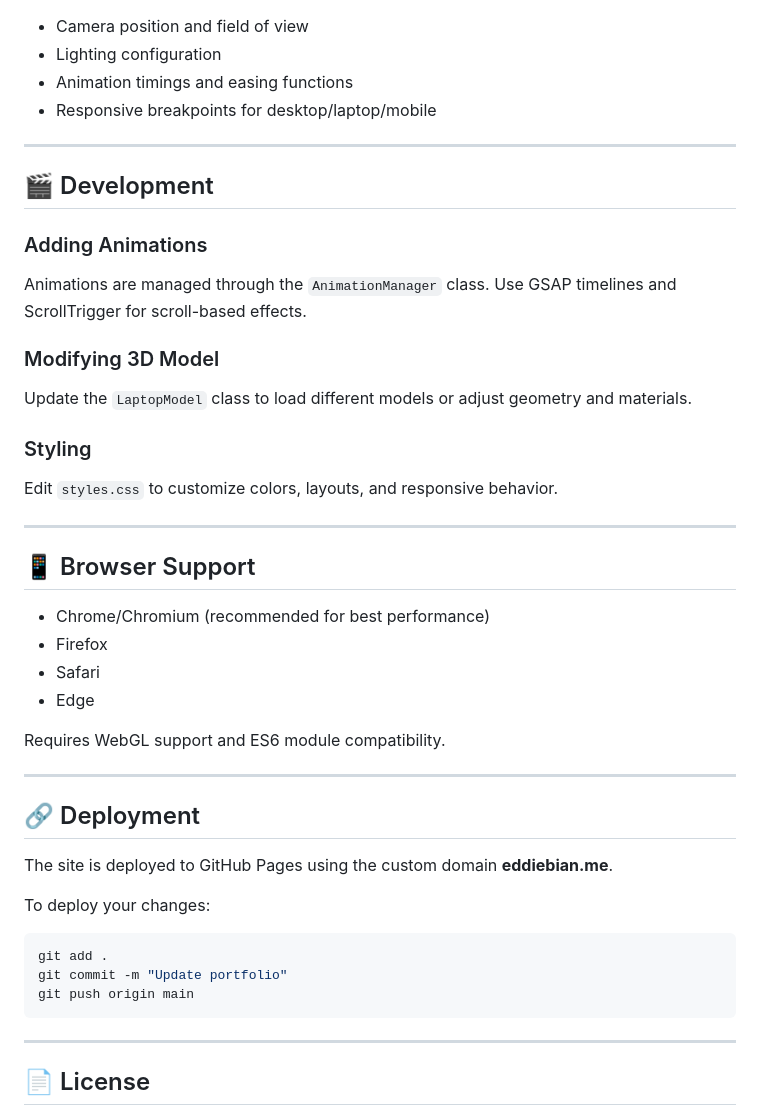
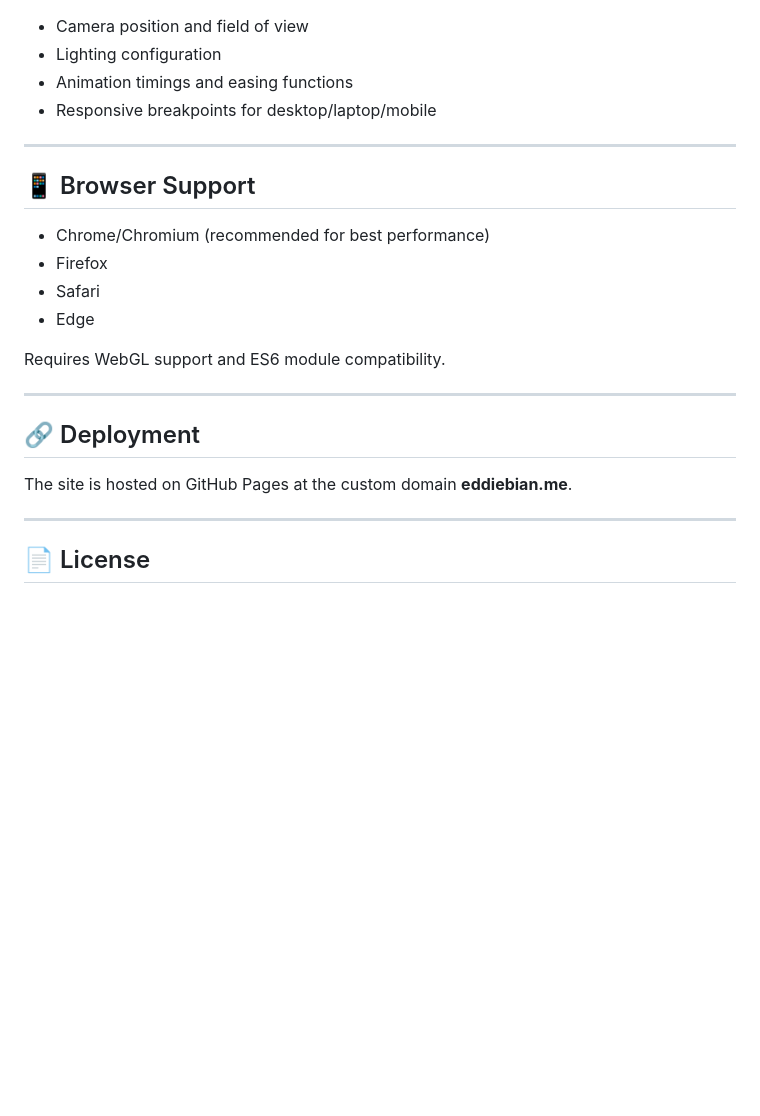
Before and after one commit to B-Eddie/personalw-new, a Markdown page: README.md, the part around one of its changes. Drawn GitHub-style; blank space fills up the shorter version.

````diff
--- a/README.md
+++ b/README.md
@@ -115,22 +83,6 @@ Core settings can be customized in `js/config.js`:
 
 ---
 
-## 🎬 Development
-
-### Adding Animations
-
-Animations are managed through the `AnimationManager` class. Use GSAP timelines and ScrollTrigger for scroll-based effects.
-
-### Modifying 3D Model
-
-Update the `LaptopModel` class to load different models or adjust geometry and materials.
-
-### Styling
-
-Edit `styles.css` to customize colors, layouts, and responsive behavior.
-
----
-
 ## 📱 Browser Support
 
 - Chrome/Chromium (recommended for best performance)
@@ -144,15 +96,7 @@ Requires WebGL support and ES6 module compatibility.
 
 ## 🔗 Deployment
 
-The site is deployed to GitHub Pages using the custom domain **eddiebian.me**.
-
-To deploy your changes:
-
-```bash
-git add .
-git commit -m "Update portfolio"
-git push origin main
-```
+The site is hosted on GitHub Pages at the custom domain **eddiebian.me**.
 
 ---
 
````
Also changed, not shown: other parts of README.md (+0 -32 lines).
